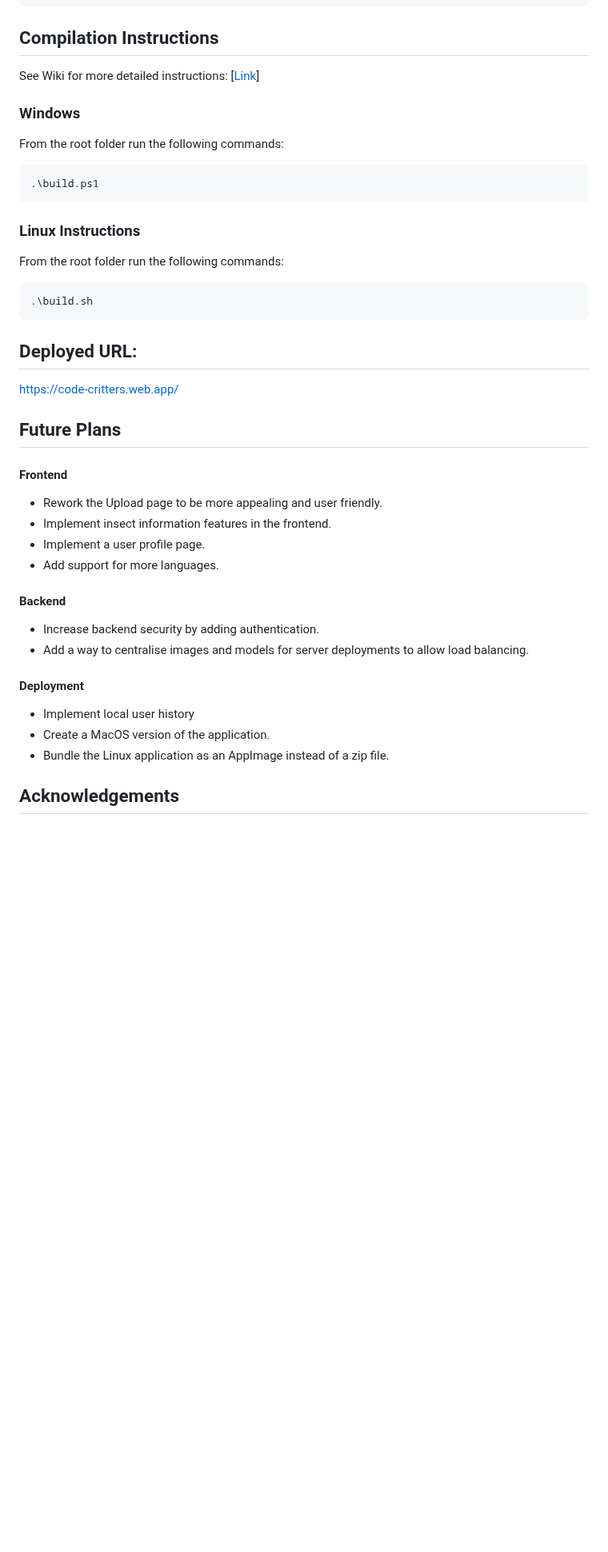
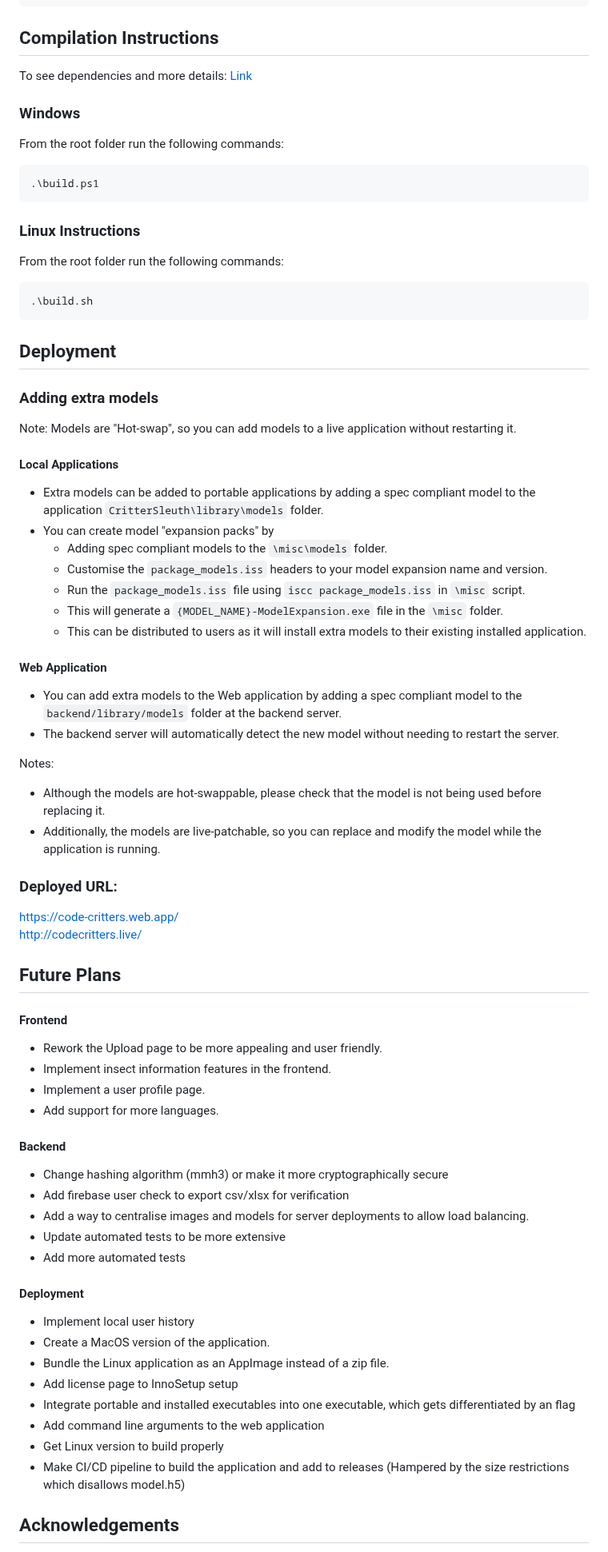
Before and after one commit to uoa-compsci399-s2-2023/capstone-project-team-34-code-critters, a Markdown page: README.md, the part around one of its changes. Shown at 80% size. Rendered like a GitHub page; blank space fills up the shorter version.

Commit message:
[NEW] Fleshed out the readme more

````diff
--- a/README.md
+++ b/README.md
@@ -210,7 +256,7 @@ REACT_APP_DISABLE_UPGRADE_SECURE_REQUESTS=(Default: false)
 ```
 
 ## Compilation Instructions
-See Wiki for more detailed instructions: [[Link](https://github.com/uoa-compsci399-s2-2023/capstone-project-team-34-code-critters/wiki/Compilation-Instructions)]
+To see dependencies and more details: [Link](misc\Compilation.md)
 
 ### Windows
 From the root folder run the following commands:
@@ -224,8 +270,28 @@ From the root folder run the following commands:
 .\build.sh
 ```
 
-## Deployed URL:
+## Deployment
+### Adding extra models
+Note: Models are "Hot-swap", so you can add models to a live application without restarting it.
+#### Local Applications
+- Extra models can be added to portable applications by adding a spec compliant model to the application `CritterSleuth\library\models` folder.
+- You can create model "expansion packs" by
+  - Adding spec compliant models to the `\misc\models` folder.
+  - Customise the `package_models.iss` headers to your model expansion name and version.
+  - Run the `package_models.iss` file using `iscc package_models.iss` in `\misc` script.
+  - This will generate a `{MODEL_NAME}-ModelExpansion.exe` file in the `\misc` folder.
+  - This can be distributed to users as it will install extra models to their existing installed application.
+#### Web Application
+- You can add extra models to the Web application by adding a spec compliant model to the `backend/library/models` folder at the backend server.
+- The backend server will automatically detect the new model without needing to restart the server.
+
+Notes:
+- Although the models are hot-swappable, please check that the model is not being used before replacing it.
+- Additionally, the models are live-patchable, so you can replace and modify the model while the application is running.
+
+### Deployed URL:
 https://code-critters.web.app/
+http://codecritters.live/
 
 ## Future Plans
 #### Frontend
@@ -235,13 +301,23 @@ https://code-critters.web.app/
 - Add support for more languages.
 
 #### Backend
-- Increase backend security by adding authentication.
+- Change hashing algorithm (mmh3) or make it more cryptographically secure
+- Add firebase user check to export csv/xlsx for verification
 - Add a way to centralise images and models for server deployments to allow load balancing.
+- Update automated tests to be more extensive
+- Add more automated tests
 
 #### Deployment
 - Implement local user history
 - Create a MacOS version of the application.
 - Bundle the Linux application as an AppImage instead of a zip file.
+- Add license page to InnoSetup setup
+- Integrate portable and installed executables into one executable, which gets differentiated by an flag
+- Add command line arguments to the web application
+- Get Linux version to build properly
+- Make CI/CD pipeline to build the application and add to releases (Hampered by the size restrictions which disallows model.h5)
+
+
 
 
 ## Acknowledgements
````
Also changed, not shown: other parts of README.md (+61 -15 lines), misc/Compilation.md (added, +74 -0 lines).
